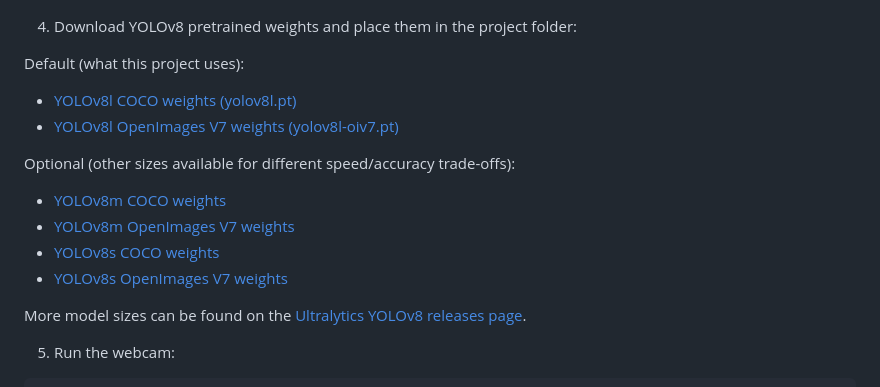
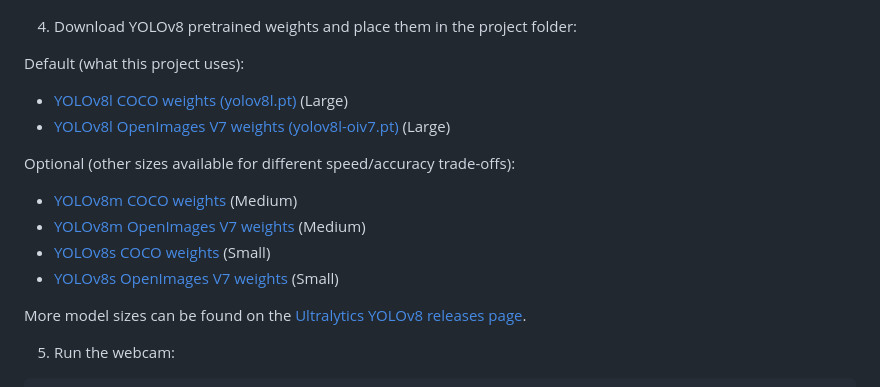
Before and after one commit to Filip-2002/AI-live-camera, a Markdown page: README.md, the part around the change. GitHub-like rendering.

```diff
--- a/README.md
+++ b/README.md
@@ -42,17 +42,17 @@ This project demonstrates expertise in artificial intelligence, machine learning
 4. Download YOLOv8 pretrained weights and place them in the project folder:
 
 Default (what this project uses):
-- [YOLOv8l COCO weights (yolov8l.pt)](https://github.com/ultralytics/assets/releases/download/v0.0.0/yolov8l.pt)
-- [YOLOv8l OpenImages V7 weights (yolov8l-oiv7.pt)](https://github.com/ultralytics/assets/releases/download/v0.0.0/yolov8l-oiv7.pt)
+- [YOLOv8l COCO weights (yolov8l.pt)](https://github.com/ultralytics/assets/releases/download/v0.0.0/yolov8l.pt) (Large)
+- [YOLOv8l OpenImages V7 weights (yolov8l-oiv7.pt)](https://github.com/ultralytics/assets/releases/download/v0.0.0/yolov8l-oiv7.pt) (Large)
 
 
 
 
 Optional (other sizes available for different speed/accuracy trade-offs):
-- [YOLOv8m COCO weights](https://github.com/ultralytics/assets/releases/download/v0.0.0/yolov8m.pt)
-- [YOLOv8m OpenImages V7 weights](https://github.com/ultralytics/assets/releases/download/v0.0.0/yolov8m-oiv7.pt)
-- [YOLOv8s COCO weights](https://github.com/ultralytics/assets/releases/download/v0.0.0/yolov8s.pt)
-- [YOLOv8s OpenImages V7 weights](https://github.com/ultralytics/assets/releases/download/v0.0.0/yolov8s-oiv7.pt)
+- [YOLOv8m COCO weights](https://github.com/ultralytics/assets/releases/download/v0.0.0/yolov8m.pt) (Medium)
+- [YOLOv8m OpenImages V7 weights](https://github.com/ultralytics/assets/releases/download/v0.0.0/yolov8m-oiv7.pt) (Medium)
+- [YOLOv8s COCO weights](https://github.com/ultralytics/assets/releases/download/v0.0.0/yolov8s.pt) (Small)
+- [YOLOv8s OpenImages V7 weights](https://github.com/ultralytics/assets/releases/download/v0.0.0/yolov8s-oiv7.pt) (Small)
 
 More model sizes can be found on the [Ultralytics YOLOv8 releases page](https://github.com/ultralytics/assets/releases).
 
```
